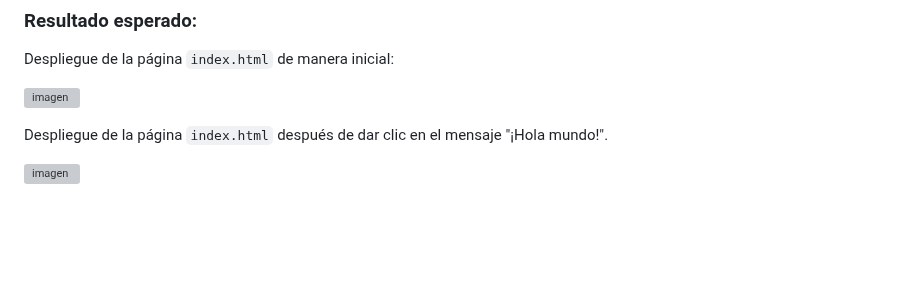
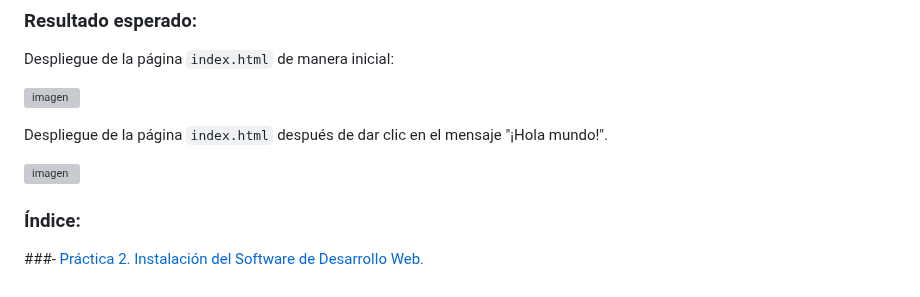
Before and after one commit to Netec-Mx/POO-JScript-HTML-CSS3, a Markdown page: Capítulo1/README.md, the part around the change. Rendered like a GitHub page; blank space fills up the shorter version; grey boxes are pictures that could not be loaded.

```diff
--- a/Capítulo1/README.md
+++ b/Capítulo1/README.md
@@ -141,3 +141,5 @@ Despliegue de la página `index.html` de manera inicial:
 Despliegue de la página `index.html` después de dar clic en el mensaje "¡Hola mundo!".
 
 ![imagen](../imagenes/capitulo1/saludo_final.png)
+### Índice:
+###- [Práctica 2. Instalación del Software de Desarrollo Web.](../Capítulo2/README.md)
```
